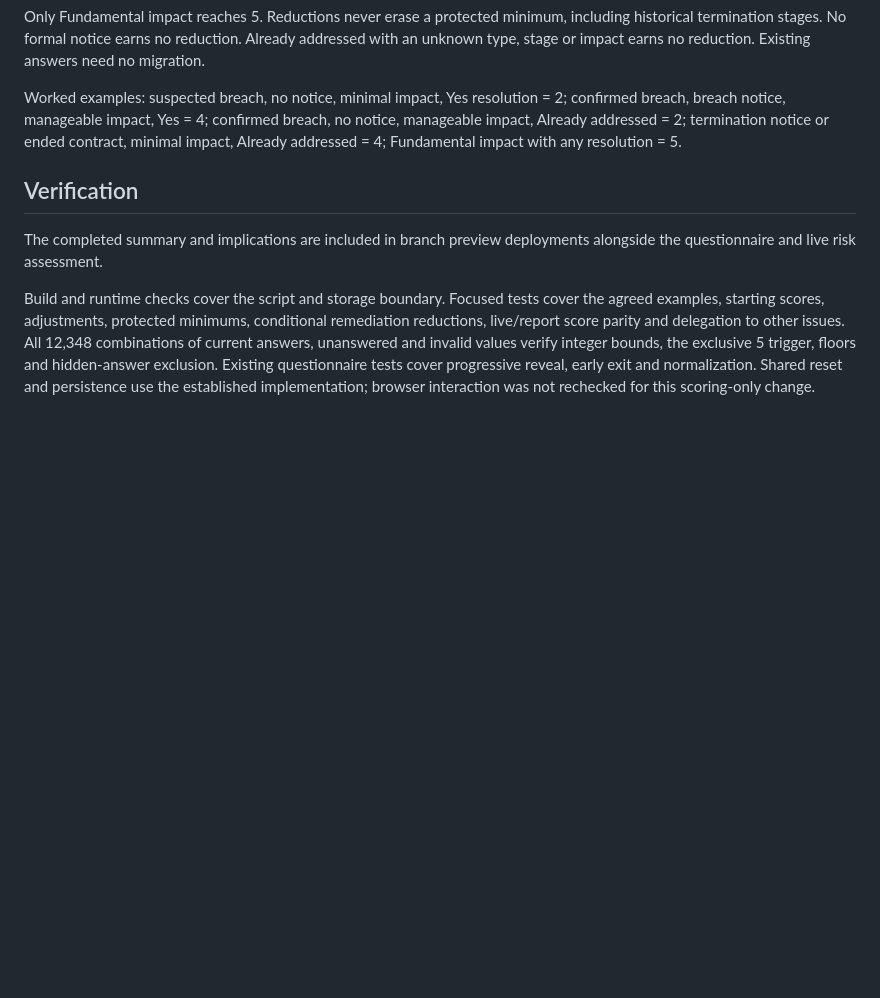
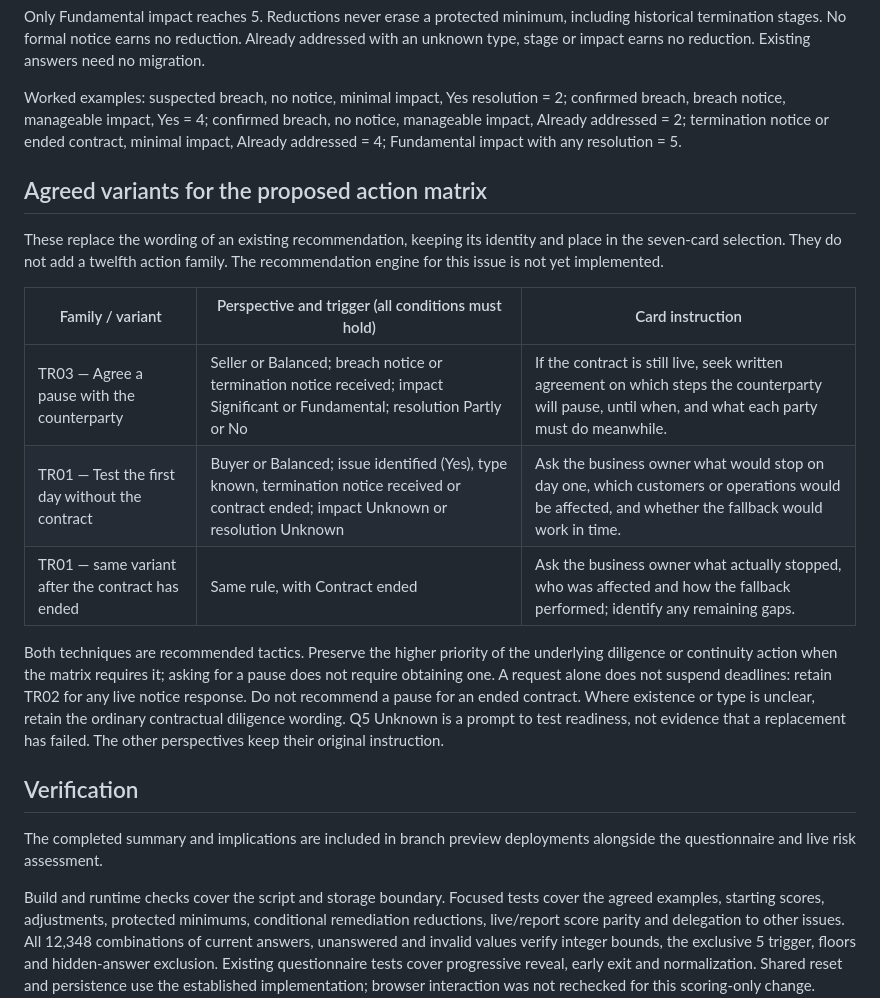
Before and after one commit to milobrooks100/deallogic-issue-explorer, a Markdown page: docs/issues/termination-rights-and-material-breaches.md, the part around the change. Rendered like a GitHub page; blank space fills up the shorter version.

Commit message:
Add standstill and operational fallback variants to proposed action matrix

```diff
--- a/docs/issues/termination-rights-and-material-breaches.md
+++ b/docs/issues/termination-rights-and-material-breaches.md
@@ -56,6 +56,18 @@ Only Fundamental impact reaches 5. Reductions never erase a protected minimum, i
 
 Worked examples: suspected breach, no notice, minimal impact, Yes resolution = 2; confirmed breach, breach notice, manageable impact, Yes = 4; confirmed breach, no notice, manageable impact, Already addressed = 2; termination notice or ended contract, minimal impact, Already addressed = 4; Fundamental impact with any resolution = 5.
 
+## Agreed variants for the proposed action matrix
+
+These replace the wording of an existing recommendation, keeping its identity and place in the seven-card selection. They do not add a twelfth action family. The recommendation engine for this issue is not yet implemented.
+
+| Family / variant | Perspective and trigger (all conditions must hold) | Card instruction |
+| --- | --- | --- |
+| TR03 — Agree a pause with the counterparty | Seller or Balanced; breach notice or termination notice received; impact Significant or Fundamental; resolution Partly or No | If the contract is still live, seek written agreement on which steps the counterparty will pause, until when, and what each party must do meanwhile. |
+| TR01 — Test the first day without the contract | Buyer or Balanced; issue identified (Yes), type known, termination notice received or contract ended; impact Unknown or resolution Unknown | Ask the business owner what would stop on day one, which customers or operations would be affected, and whether the fallback would work in time. |
+| TR01 — same variant after the contract has ended | Same rule, with Contract ended | Ask the business owner what actually stopped, who was affected and how the fallback performed; identify any remaining gaps. |
+
+Both techniques are recommended tactics. Preserve the higher priority of the underlying diligence or continuity action when the matrix requires it; asking for a pause does not require obtaining one. A request alone does not suspend deadlines: retain TR02 for any live notice response. Do not recommend a pause for an ended contract. Where existence or type is unclear, retain the ordinary contractual diligence wording. Q5 Unknown is a prompt to test readiness, not evidence that a replacement has failed. The other perspectives keep their original instruction.
+
 ## Verification
 
 The completed summary and implications are included in branch preview deployments alongside the questionnaire and live risk assessment.
```
